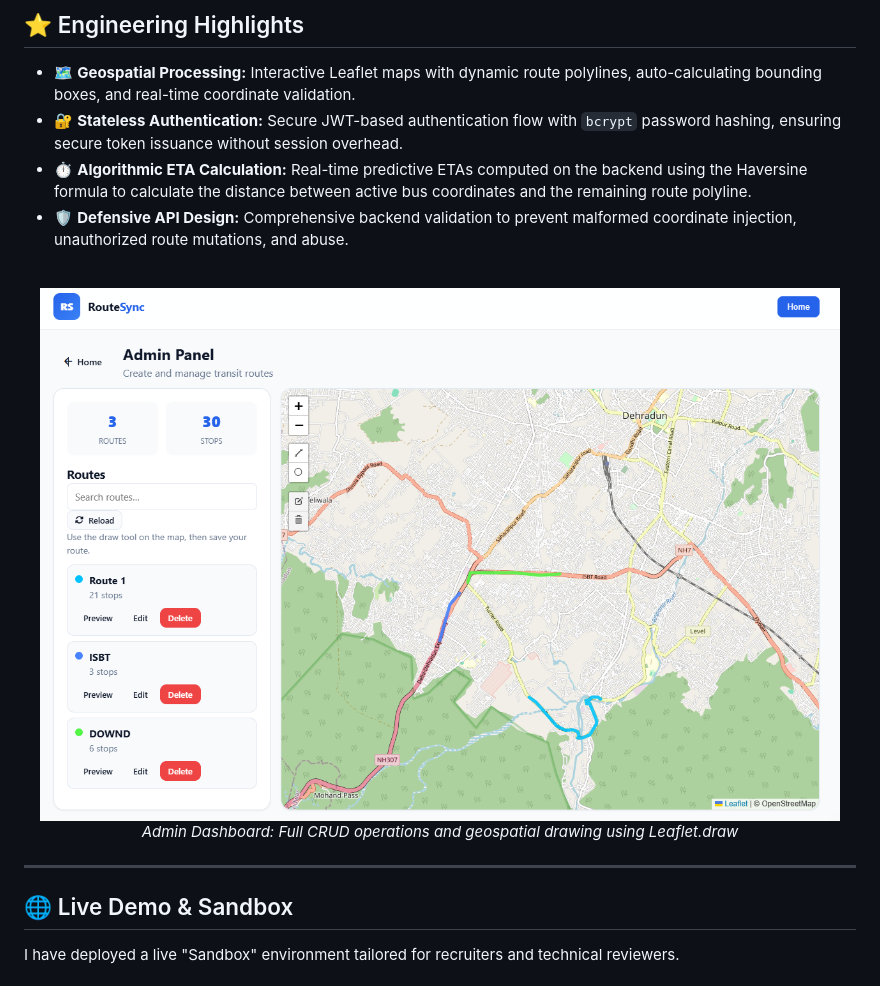
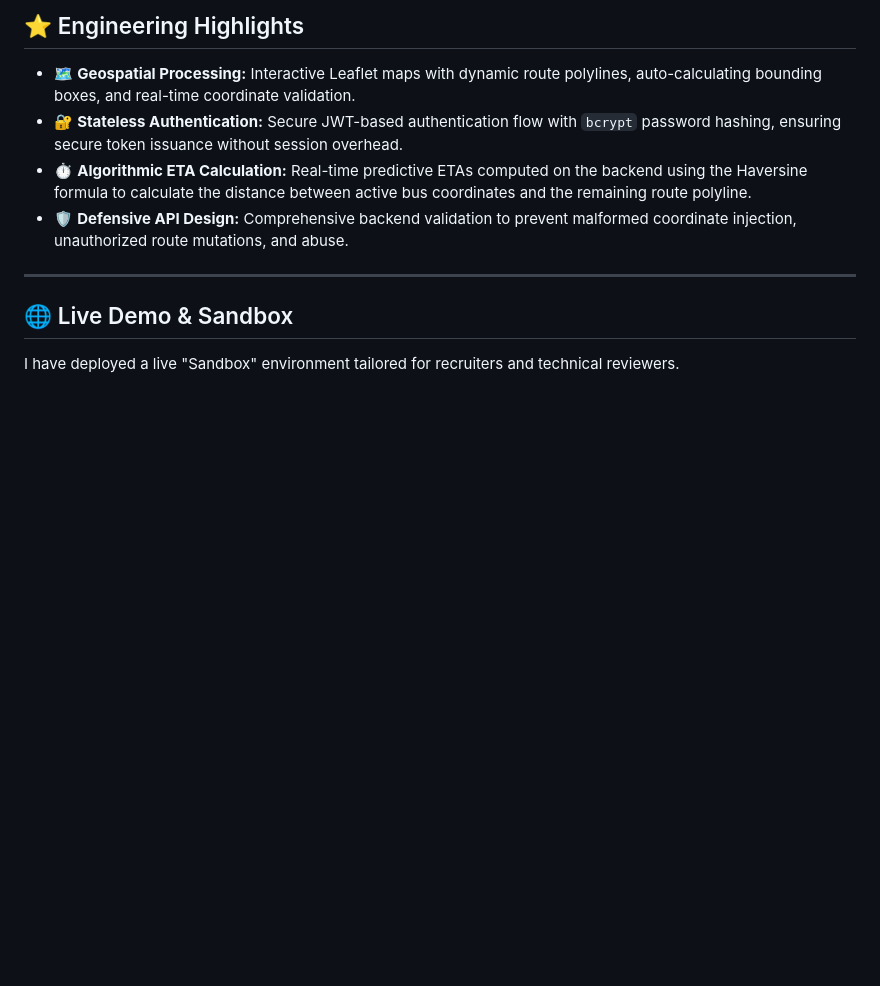
Before and after one commit to Omcodesk/RouteSync, a Markdown page: README.md, the part around one of its changes. GitHub-like rendering; blank space fills up the shorter version.

```diff
--- a/README.md
+++ b/README.md
@@ -91,11 +107,7 @@ flowchart TB
 - ⏱️ **Algorithmic ETA Calculation:** Real-time predictive ETAs computed on the backend using the Haversine formula to calculate the distance between active bus coordinates and the remaining route polyline.
 - 🛡️ **Defensive API Design:** Comprehensive backend validation to prevent malformed coordinate injection, unauthorized route mutations, and abuse.
 
-<br/>
-<div align="center">
-  <img src="assets/admin.png" alt="RouteSync Admin Panel - Route Drawing" width="800"/>
-  <p><i>Admin Dashboard: Full CRUD operations and geospatial drawing using Leaflet.draw</i></p>
-</div>
+
 
 ---
 
```
Also changed, not shown: other parts of README.md (+17 -5 lines).
